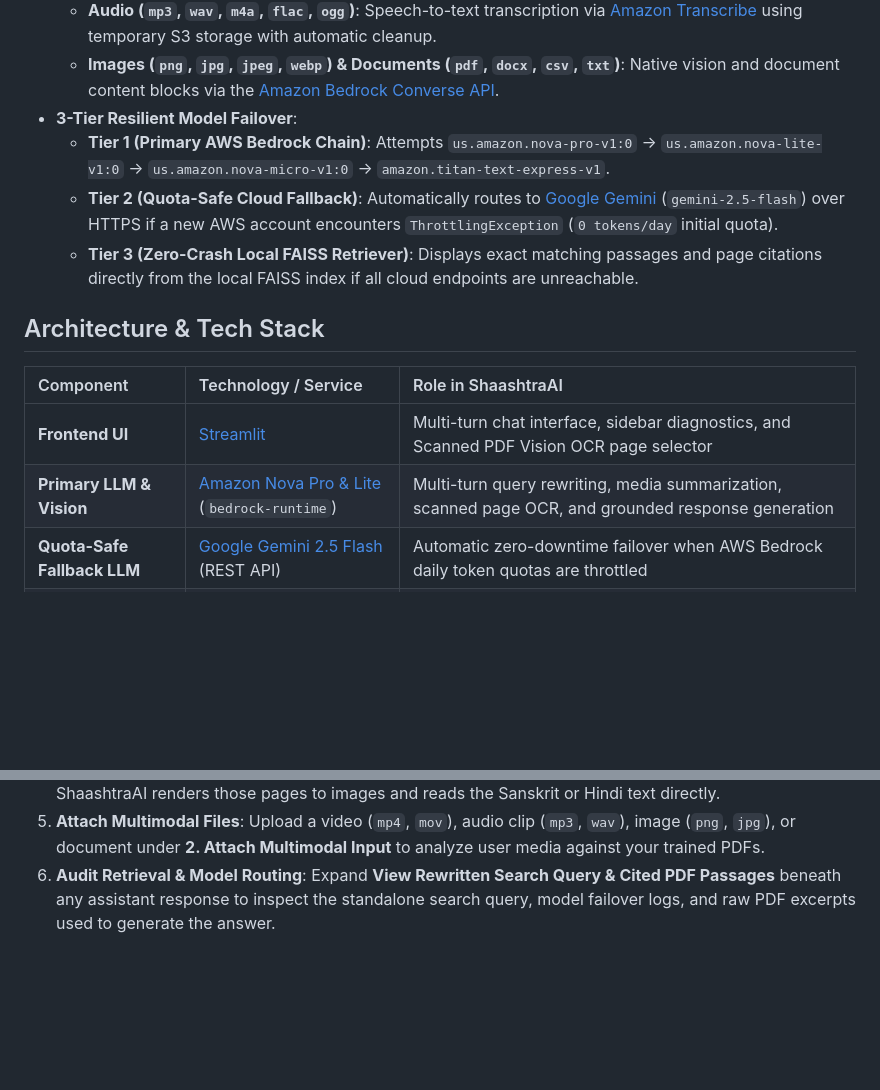
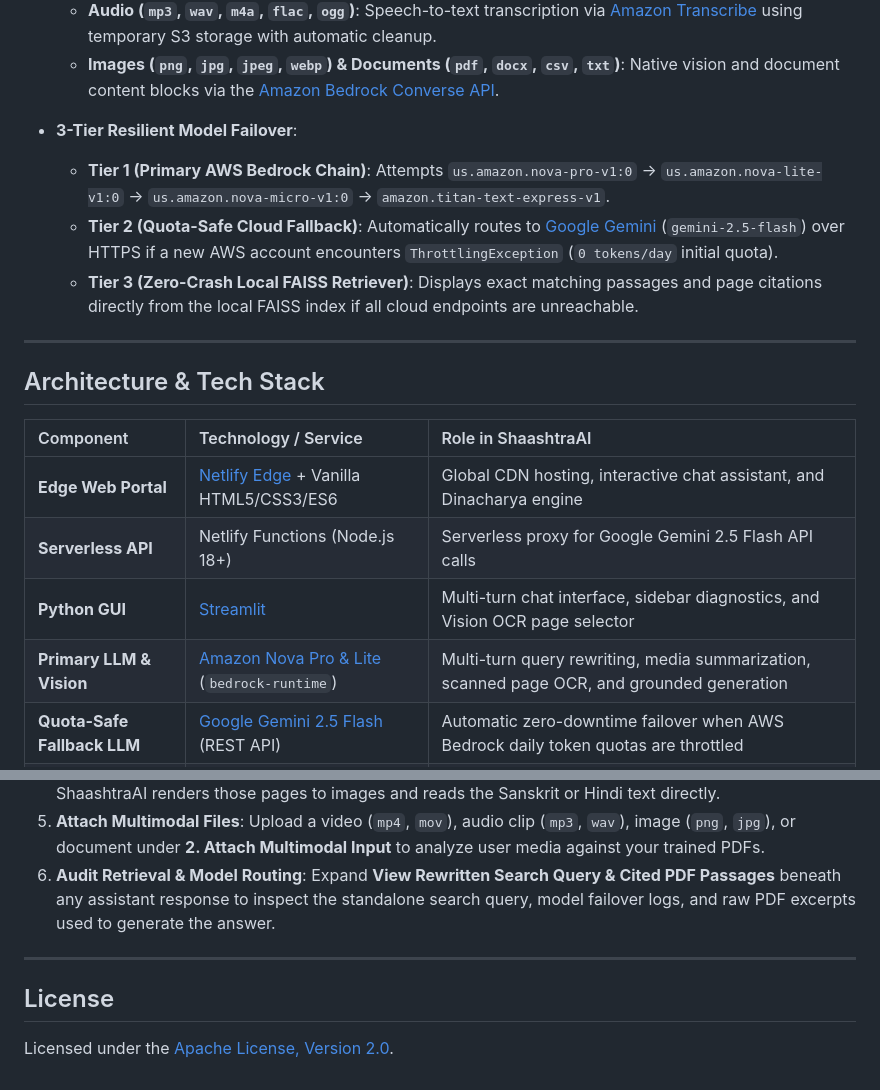
Before and after one commit to madhuptiwari/ShaastraAI, a Markdown page: readme.md, 2 parts joined by grey strips. Rendered like a GitHub page; blank space fills up the shorter version.

```diff
--- a/readme.md
+++ b/readme.md
@@ -34,17 +61,22 @@ ShaastraAI provides two deployment modalities:
   - **Video (`mp4`, `mov`, `webm`, `mkv`)**: Native video bytes for [Amazon Nova](https://docs.aws.amazon.com/nova/latest/userguide/modalities-video-examples.html) and keyframe extraction via [`opencv-python`](https://pypi.org/project/opencv-python/).
   - **Audio (`mp3`, `wav`, `m4a`, `flac`, `ogg`)**: Speech-to-text transcription via [Amazon Transcribe](https://docs.aws.amazon.com/transcribe/) using temporary S3 storage with automatic cleanup.
   - **Images (`png`, `jpg`, `jpeg`, `webp`) & Documents (`pdf`, `docx`, `csv`, `txt`)**: Native vision and document content blocks via the [Amazon Bedrock Converse API](https://docs.aws.amazon.com/bedrock/latest/userguide/conversation-inference.html).
+
 - **3-Tier Resilient Model Failover**:
   - **Tier 1 (Primary AWS Bedrock Chain)**: Attempts `us.amazon.nova-pro-v1:0` → `us.amazon.nova-lite-v1:0` → `us.amazon.nova-micro-v1:0` → `amazon.titan-text-express-v1`.
   - **Tier 2 (Quota-Safe Cloud Fallback)**: Automatically routes to [Google Gemini](https://ai.google.dev/gemini-api/docs) (`gemini-2.5-flash`) over HTTPS if a new AWS account encounters `ThrottlingException` (`0 tokens/day` initial quota).
   - **Tier 3 (Zero-Crash Local FAISS Retriever)**: Displays exact matching passages and page citations directly from the local FAISS index if all cloud endpoints are unreachable.
 
+---
+
 ## Architecture & Tech Stack
 
 | Component | Technology / Service | Role in ShaashtraAI |
 | :--- | :--- | :--- |
-| **Frontend UI** | [Streamlit](https://docs.streamlit.io/) | Multi-turn chat interface, sidebar diagnostics, and Scanned PDF Vision OCR page selector |
-| **Primary LLM & Vision** | [Amazon Nova Pro & Lite](https://docs.aws.amazon.com/nova/latest/userguide/what-is-nova.html) (`bedrock-runtime`) | Multi-turn query rewriting, media summarization, scanned page OCR, and grounded response generation |
+| **Edge Web Portal** | [Netlify Edge](https://www.netlify.com/) + Vanilla HTML5/CSS3/ES6 | Global CDN hosting, interactive chat assistant, and Dinacharya engine |
+| **Serverless API** | Netlify Functions (Node.js 18+) | Serverless proxy for Google Gemini 2.5 Flash API calls |
+| **Python GUI** | [Streamlit](https://docs.streamlit.io/) | Multi-turn chat interface, sidebar diagnostics, and Vision OCR page selector |
+| **Primary LLM & Vision** | [Amazon Nova Pro & Lite](https://docs.aws.amazon.com/nova/latest/userguide/what-is-nova.html) (`bedrock-runtime`) | Multi-turn query rewriting, media summarization, scanned page OCR, and grounded generation |
 | **Quota-Safe Fallback LLM** | [Google Gemini 2.5 Flash](https://ai.google.dev/gemini-api/docs) (REST API) | Automatic zero-downtime failover when AWS Bedrock daily token quotas are throttled |
 | **Speech-to-Text** | [Amazon Transcribe](https://docs.aws.amazon.com/transcribe/) + [Amazon S3](https://docs.aws.amazon.com/boto3/latest/reference/services/s3.html) | Converts user audio questions into text transcripts |
 | **PDF Parsing & Rendering** | [PyMuPDF (`fitz`)](https://pypi.org/project/pymupdf/), [`pypdf`](https://pypdf.readthedocs.io/), [`fonttools`](https://pypi.org/project/fonttools/) | Fault-tolerant text extraction and 150-DPI JPEG page rendering for scanned Sanskrit/Hindi texts |
@@ -135,3 +190,9 @@ The application will open automatically at `http://localhost:8501`.
 4. **Read Scanned Sanskrit/Hindi Manuscripts**: Select any scanned book under **Read Scanned Sanskrit/Hindi PDF Pages** in the sidebar, pick a page range (e.g., Pages 1–3), and ask your question—ShaashtraAI renders those pages to images and reads the Sanskrit or Hindi text directly.
 5. **Attach Multimodal Files**: Upload a video (`mp4`, `mov`), audio clip (`mp3`, `wav`), image (`png`, `jpg`), or document under **2. Attach Multimodal Input** to analyze user media against your trained PDFs.
 6. **Audit Retrieval & Model Routing**: Expand **View Rewritten Search Query & Cited PDF Passages** beneath any assistant response to inspect the standalone search query, model failover logs, and raw PDF excerpts used to generate the answer.
+
+---
+
+## License
+
+Licensed under the [Apache License, Version 2.0](LICENSE).
```
Also changed, not shown: other parts of readme.md (+61 -11 lines).
